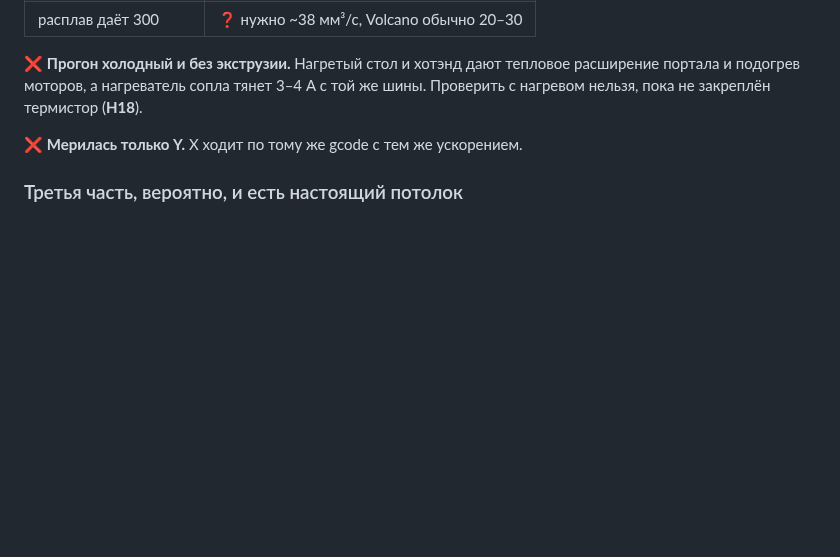
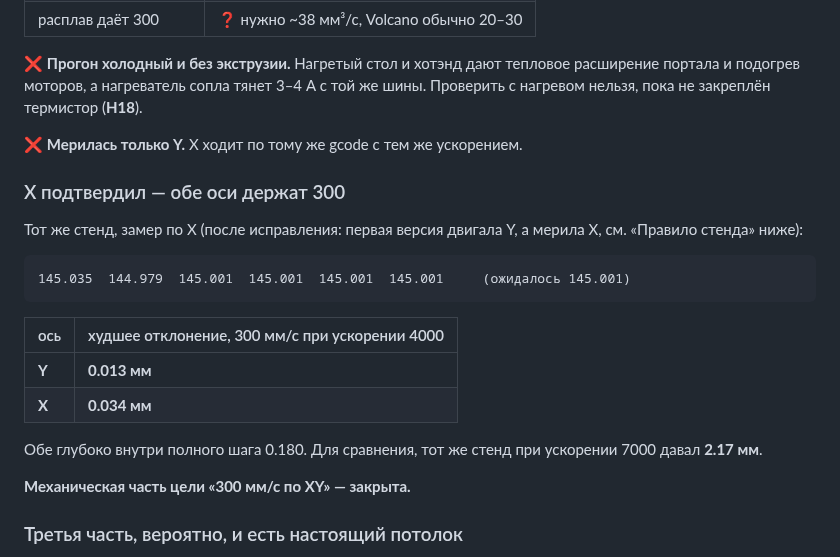
Before and after one commit to alex-mextner/ultra-3d-printer, a Markdown page: docs/motor-tuning-results.md, the part around the change. Drawn GitHub-style; blank space fills up the shorter version.

Commit message:
X holds 300mm/s too - the mechanical half of the goal is closed
Corrected rig, six checkpoints: 145.035, 144.979, and four times 145.001 against
an expected 145.001. Worst deviation 0.034mm.

Both axes now measured on the real print trajectory with feedrates scaled so the
machine genuinely moves at 300 rather than the 144 the profile asks for:

  Y  0.013mm
  X  0.034mm

against a 0.180mm full step, where the same rig at acceleration 7000 lost
2.17mm.

Still cold, still no extrusion, and the other two thirds of "stable 300mm/s on
XY" remain open - the slicer asks for 144, and the melt is unmeasured at roughly
38mm3/s required against 20-30 typical for this hotend.

Co-Authored-By: Claude Opus 5 <noreply@anthropic.com>

````diff
--- a/docs/motor-tuning-results.md
+++ b/docs/motor-tuning-results.md
@@ -506,6 +506,25 @@ VELOCITY=100`**. То самое ускорение, которое разнос
 
 ❌ **Мерилась только Y.** X ходит по тому же gcode с тем же ускорением.
 
+### X подтвердил — обе оси держат 300
+
+Тот же стенд, замер по X (после исправления: первая версия двигала Y, а мерила X,
+см. «Правило стенда» ниже):
+
+```
+145.035  144.979  145.001  145.001  145.001  145.001     (ожидалось 145.001)
+```
+
+| ось | худшее отклонение, 300 мм/с при ускорении 4000 |
+|---|---|
+| **Y** | **0.013 мм** |
+| **X** | **0.034 мм** |
+
+Обе глубоко внутри полного шага 0.180. Для сравнения, тот же стенд при
+ускорении 7000 давал **2.17 мм**.
+
+**Механическая часть цели «300 мм/с по XY» — закрыта.**
+
 ### Третья часть, вероятно, и есть настоящий потолок
 
 300 мм/с при сопле 0.6 и слое 0.2 требуют примерно **38 мм³/с**. Volcano по PETG
````
